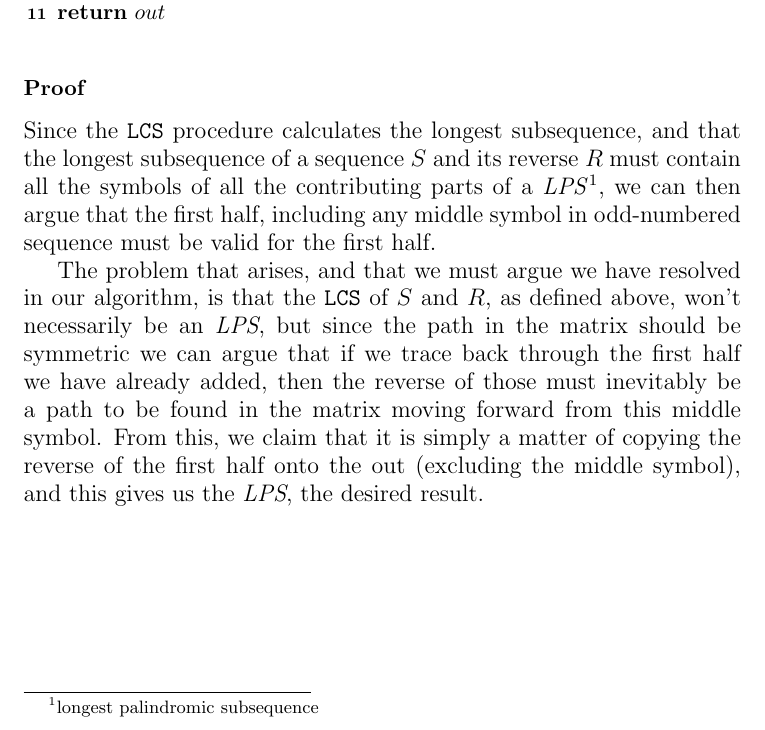
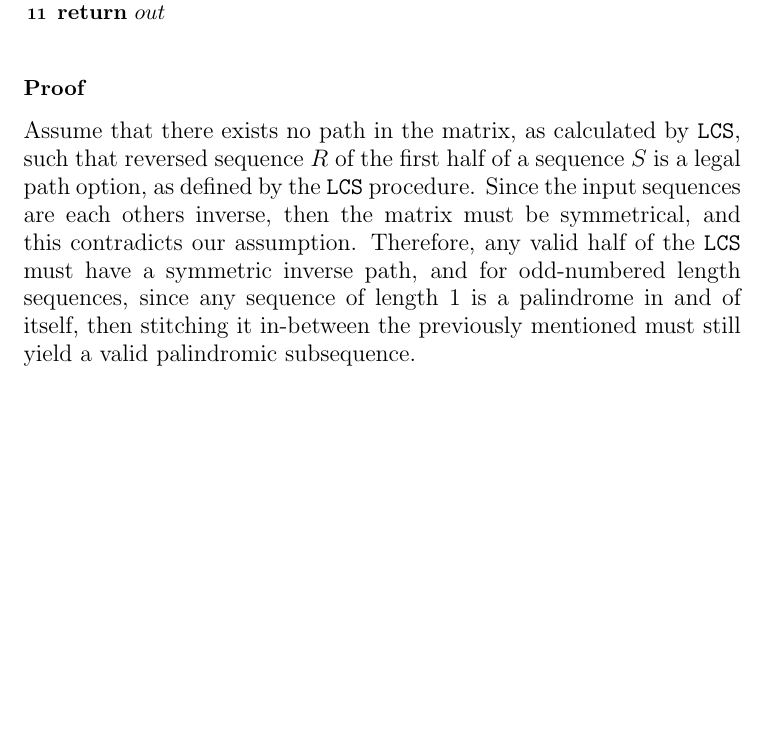
Before and after one commit to CasperBHansen/AD, a LaTeX problem sheet (assignments/03/03.tex): part of page 3 of 3, cut so that both start at the same text, the shorter picture padded with empty space. Compiled offline with pdfLaTeX.

Commit message:
Golden Master

```diff
--- a/assignments/03/03.tex
+++ b/assignments/03/03.tex
@@ -138,21 +138,31 @@ half of $s$ as already copied, but in reverse order to $out$.
 We then have that $T(n) = \Theta(n^2) + \Theta(2n) + \Theta(1) = \Theta(n^2)$.
 
 \subsubsection*{Proof}
-Since the \texttt{LCS} procedure calculates the longest subsequence, and that
-the longest subsequence of a sequence $S$ and its reverse $R$ must contain all
-the symbols of all the contributing parts of a \textit{LPS}\footnote{longest
-palindromic subsequence}, we can then argue that the first half, including any
-middle symbol in odd-numbered sequence must be valid for the first half.
+%Since the \texttt{LCS} procedure calculates the longest subsequence, and that
+%the longest subsequence of a sequence $S$ and its reverse $R$ must contain all
+%the symbols of all the contributing parts of a \textit{LPS}\footnote{longest
+%palindromic subsequence}, we can then argue that the first half, including any
+%middle symbol in odd-numbered sequence must be valid for the first half.
+%
+%The problem that arises, and that we must argue we have resolved in our
+%algorithm, is that the \texttt{LCS} of $S$ and $R$, as defined above, won't
+%necessarily be an \textit{LPS}, but since the path in the matrix should be
+%symmetric we can argue that if we trace back through the first half we have
+%already added, then the reverse of those must inevitably be a path to be found
+%in the matrix moving forward from this middle symbol. From this, we claim that
+%it is simply a matter of copying the reverse of the first half onto the out
+%(excluding the middle symbol), and this gives us the \textit{LPS}, the desired
+%result.
 
-The problem that arises, and that we must argue we have resolved in our
-algorithm, is that the \texttt{LCS} of $S$ and $R$, as defined above, won't
-necessarily be an \textit{LPS}, but since the path in the matrix should be
-symmetric we can argue that if we trace back through the first half we have
-already added, then the reverse of those must inevitably be a path to be found
-in the matrix moving forward from this middle symbol. From this, we claim that
-it is simply a matter of copying the reverse of the first half onto the out
-(excluding the middle symbol), and this gives us the \textit{LPS}, the desired
-result.
+Assume that there exists no path in the matrix, as calculated by \texttt{LCS},
+such that reversed sequence $R$ of the first half of a sequence $S$ is a legal
+path option, as defined by the \texttt{LCS} procedure. Since the input
+sequences are each others inverse, then the matrix must be symmetrical, and
+this contradicts our assumption. Therefore, any valid half of the \texttt{LCS}
+must have a symmetric inverse path, and for odd-numbered length sequences,
+since any sequence of length 1 is a palindrome in and of itself, then
+stitching it in-between the previously mentioned must still yield a valid
+palindromic subsequence.
 
 
 %========== optional ==========%
```
